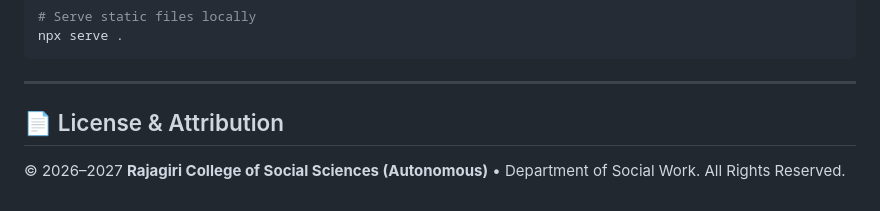
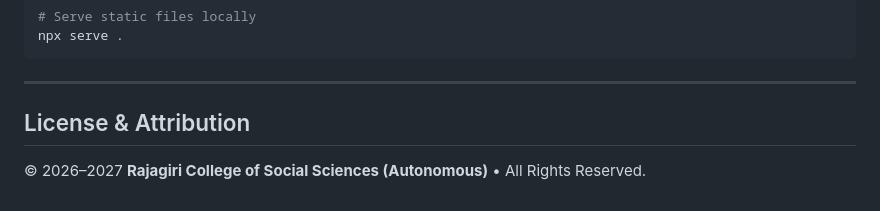
Before and after one commit to Rlabzteam/Dyuti27, a Markdown page: README.md, the part around one of its changes. Rendered like a GitHub page.

Commit message:
Fix formatting and update section headings in README

```diff
--- a/README.md
+++ b/README.md
@@ -165,6 +165,6 @@ npx serve .
 
 ---
 
-## 📄 License & Attribution
+##  License & Attribution
 
-&copy; 2026–2027 **Rajagiri College of Social Sciences (Autonomous)** &bull; Department of Social Work. All Rights Reserved.
+&copy; 2026–2027 **Rajagiri College of Social Sciences (Autonomous)** &bull;  All Rights Reserved.
```
Also changed, not shown: other parts of README.md (+7 -7 lines).
